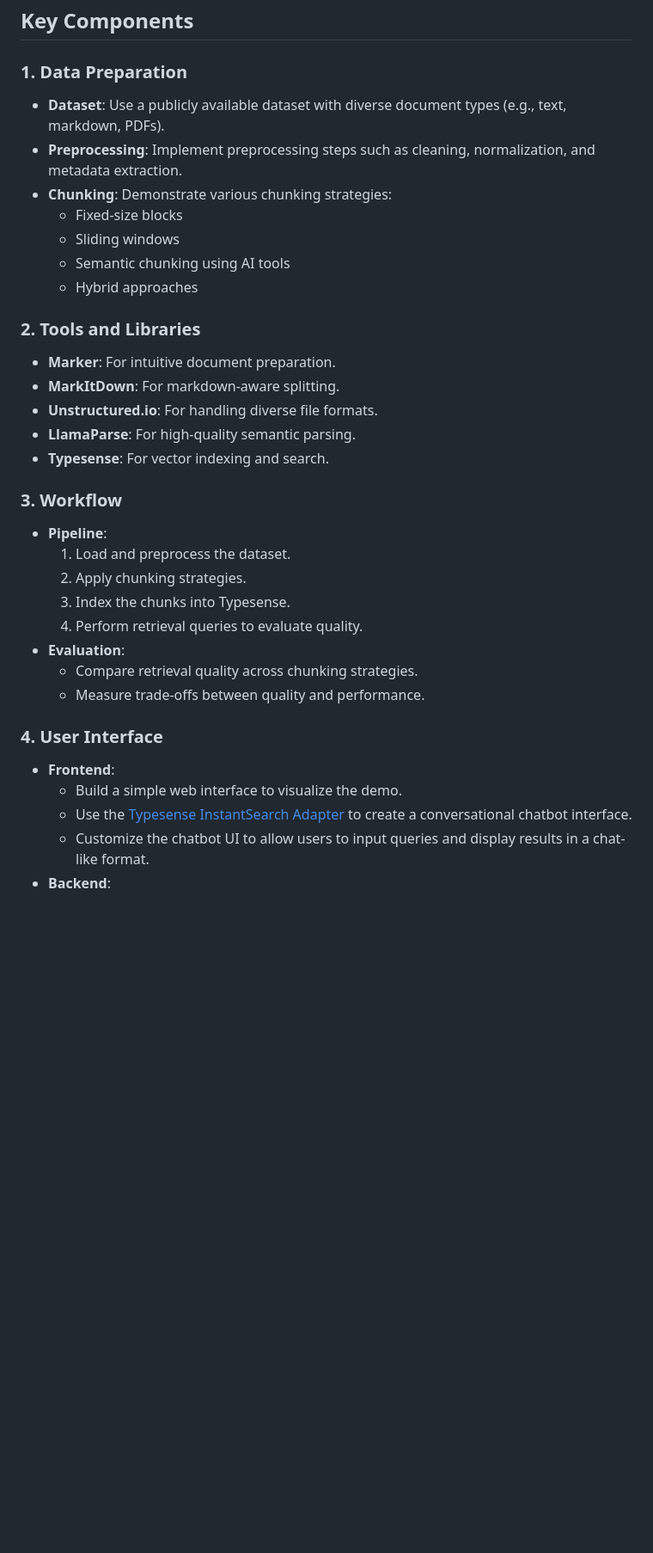
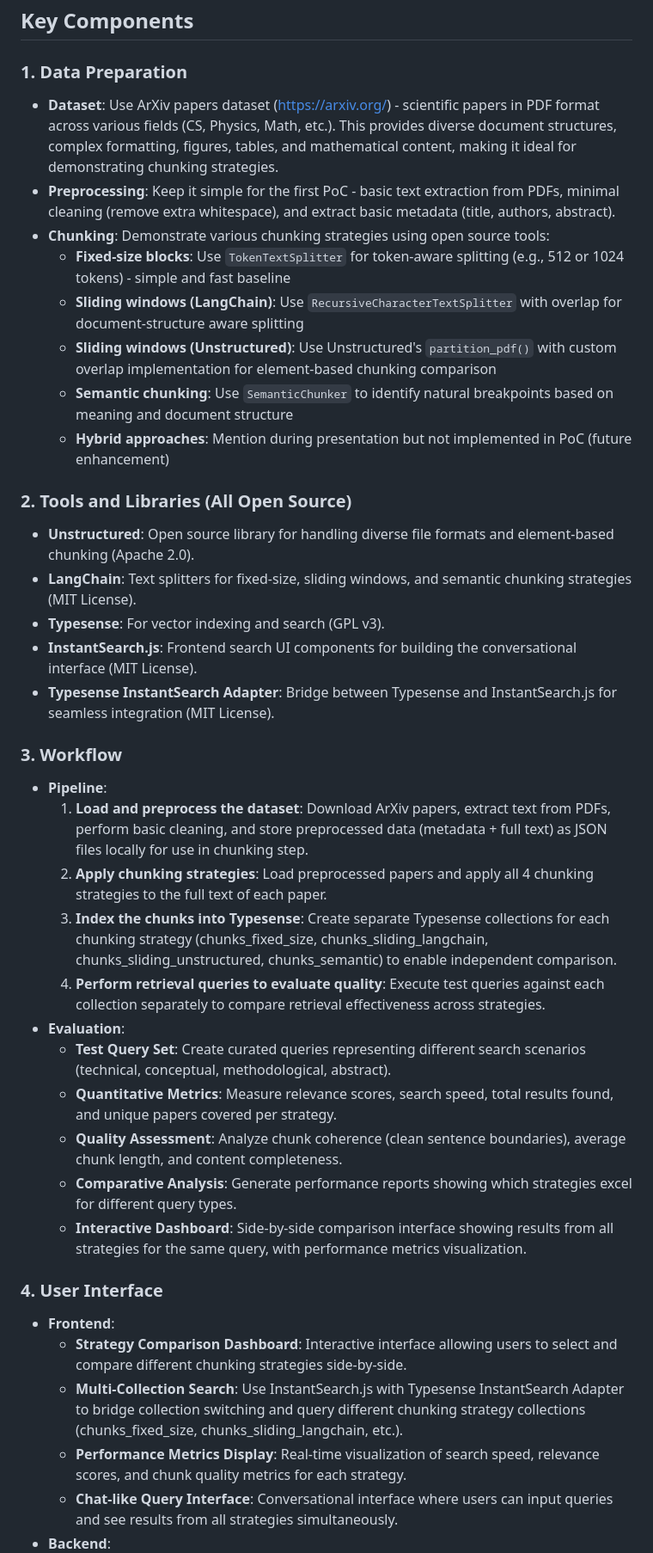
Before and after one commit to robertoperuzzo/tomm-202509, a Markdown page: .copilot/DEMO_IMPLEMENTATION_PLAN.md, the part around the change printed below. Shown: that part at 86% size. Drawn GitHub-style; blank space fills up the shorter version.

Commit message:
First plan for demo implementation

```diff
--- a/.copilot/DEMO_IMPLEMENTATION_PLAN.md
+++ b/.copilot/DEMO_IMPLEMENTATION_PLAN.md
@@ -6,34 +6,39 @@ The goal of this demo is to showcase the effectiveness of advanced chunking stra
 ## Key Components
 
 ### 1. Data Preparation
-- **Dataset**: Use a publicly available dataset with diverse document types (e.g., text, markdown, PDFs).
-- **Preprocessing**: Implement preprocessing steps such as cleaning, normalization, and metadata extraction.
-- **Chunking**: Demonstrate various chunking strategies:
-  - Fixed-size blocks
-  - Sliding windows
-  - Semantic chunking using AI tools
-  - Hybrid approaches
+- **Dataset**: Use ArXiv papers dataset (https://arxiv.org/) - scientific papers in PDF format across various fields (CS, Physics, Math, etc.). This provides diverse document structures, complex formatting, figures, tables, and mathematical content, making it ideal for demonstrating chunking strategies.
+- **Preprocessing**: Keep it simple for the first PoC - basic text extraction from PDFs, minimal cleaning (remove extra whitespace), and extract basic metadata (title, authors, abstract).
+- **Chunking**: Demonstrate various chunking strategies using open source tools:
+  - **Fixed-size blocks**: Use `TokenTextSplitter` for token-aware splitting (e.g., 512 or 1024 tokens) - simple and fast baseline
+  - **Sliding windows (LangChain)**: Use `RecursiveCharacterTextSplitter` with overlap for document-structure aware splitting
+  - **Sliding windows (Unstructured)**: Use Unstructured's `partition_pdf()` with custom overlap implementation for element-based chunking comparison
+  - **Semantic chunking**: Use `SemanticChunker` to identify natural breakpoints based on meaning and document structure
+  - **Hybrid approaches**: Mention during presentation but not implemented in PoC (future enhancement)
 
-### 2. Tools and Libraries
-- **Marker**: For intuitive document preparation.
-- **MarkItDown**: For markdown-aware splitting.
-- **Unstructured.io**: For handling diverse file formats.
-- **LlamaParse**: For high-quality semantic parsing.
-- **Typesense**: For vector indexing and search.
+### 2. Tools and Libraries (All Open Source)
+- **Unstructured**: Open source library for handling diverse file formats and element-based chunking (Apache 2.0).
+- **LangChain**: Text splitters for fixed-size, sliding windows, and semantic chunking strategies (MIT License).
+- **Typesense**: For vector indexing and search (GPL v3).
+- **InstantSearch.js**: Frontend search UI components for building the conversational interface (MIT License).
+- **Typesense InstantSearch Adapter**: Bridge between Typesense and InstantSearch.js for seamless integration (MIT License).
 
 ### 3. Workflow
 - **Pipeline**:
-  1. Load and preprocess the dataset.
-  2. Apply chunking strategies.
-  3. Index the chunks into Typesense.
-  4. Perform retrieval queries to evaluate quality.
+  1. **Load and preprocess the dataset**: Download ArXiv papers, extract text from PDFs, perform basic cleaning, and store preprocessed data (metadata + full text) as JSON files locally for use in chunking step.
+  2. **Apply chunking strategies**: Load preprocessed papers and apply all 4 chunking strategies to the full text of each paper.
+  3. **Index the chunks into Typesense**: Create separate Typesense collections for each chunking strategy (chunks_fixed_size, chunks_sliding_langchain, chunks_sliding_unstructured, chunks_semantic) to enable independent comparison.
+  4. **Perform retrieval queries to evaluate quality**: Execute test queries against each collection separately to compare retrieval effectiveness across strategies.
 - **Evaluation**:
-  - Compare retrieval quality across chunking strategies.
-  - Measure trade-offs between quality and performance.
+  - **Test Query Set**: Create curated queries representing different search scenarios (technical, conceptual, methodological, abstract).
+  - **Quantitative Metrics**: Measure relevance scores, search speed, total results found, and unique papers covered per strategy.
+  - **Quality Assessment**: Analyze chunk coherence (clean sentence boundaries), average chunk length, and content completeness.
+  - **Comparative Analysis**: Generate performance reports showing which strategies excel for different query types.
+  - **Interactive Dashboard**: Side-by-side comparison interface showing results from all strategies for the same query, with performance metrics visualization.
 
 ### 4. User Interface
 - **Frontend**:
-  - Build a simple web interface to visualize the demo.
-  - Use the [Typesense InstantSearch Adapter](https://github.com/typesense/typesense-instantsearch-adapter) to create a conversational chatbot interface.
-  - Customize the chatbot UI to allow users to input queries and display results in a chat-like format.
+  - **Strategy Comparison Dashboard**: Interactive interface allowing users to select and compare different chunking strategies side-by-side.
+  - **Multi-Collection Search**: Use InstantSearch.js with Typesense InstantSearch Adapter to bridge collection switching and query different chunking strategy collections (chunks_fixed_size, chunks_sliding_langchain, etc.).
+  - **Performance Metrics Display**: Real-time visualization of search speed, relevance scores, and chunk quality metrics for each strategy.
+  - **Chat-like Query Interface**: Conversational interface where users can input queries and see results from all strategies simultaneously.
 - **Backend**:
```
Also changed, not shown: other parts of .copilot/DEMO_IMPLEMENTATION_PLAN.md (+24 -18 lines).
